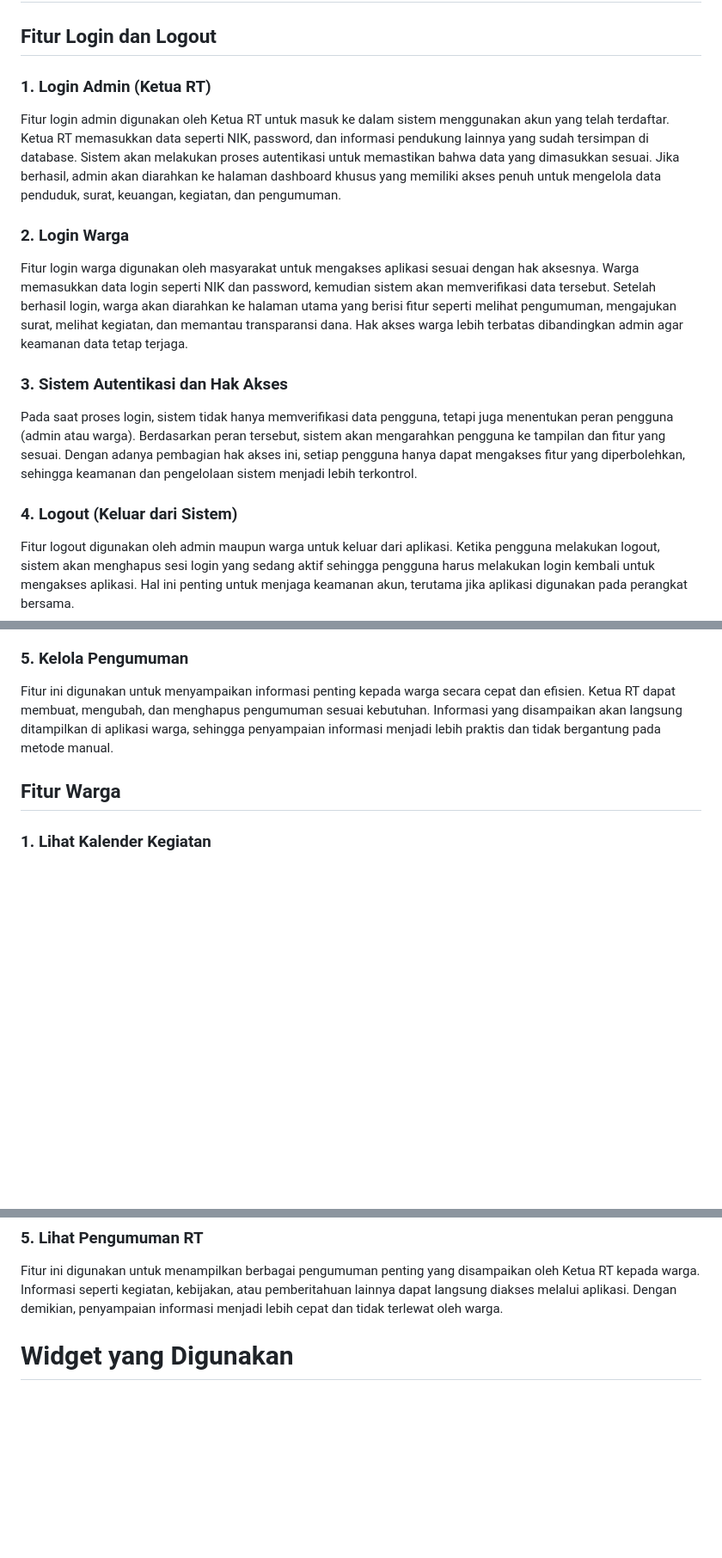
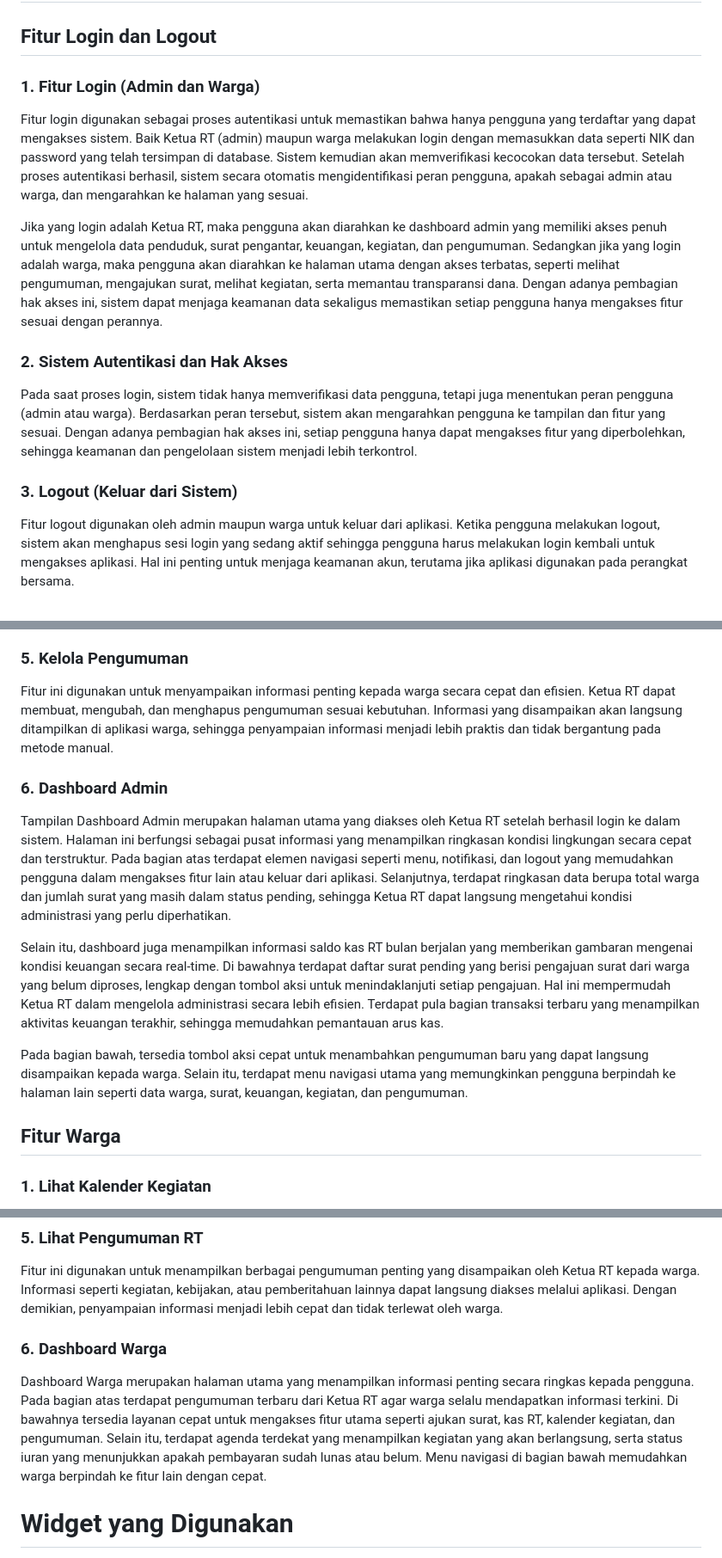
Before and after one commit to syzota/pos-kamling, a Markdown page: README.md, 3 parts joined by grey strips. Shown at 86% size. Drawn GitHub-style; blank space fills up the shorter version.

```diff
--- a/README.md
+++ b/README.md
@@ -28,19 +28,17 @@ Melalui aplikasi ini, proses pengajuan surat menjadi lebih praktis, data pendudu
 
 ## Fitur Login dan Logout
 
-### 1. Login Admin (Ketua RT)
+### 1. Fitur Login (Admin dan Warga)
 
-Fitur login admin digunakan oleh Ketua RT untuk masuk ke dalam sistem menggunakan akun yang telah terdaftar. Ketua RT memasukkan data seperti NIK, password, dan informasi pendukung lainnya yang sudah tersimpan di database. Sistem akan melakukan proses autentikasi untuk memastikan bahwa data yang dimasukkan sesuai. Jika berhasil, admin akan diarahkan ke halaman dashboard khusus yang memiliki akses penuh untuk mengelola data penduduk, surat, keuangan, kegiatan, dan pengumuman.
+Fitur login digunakan sebagai proses autentikasi untuk memastikan bahwa hanya pengguna yang terdaftar yang dapat mengakses sistem. Baik Ketua RT (admin) maupun warga melakukan login dengan memasukkan data seperti NIK dan password yang telah tersimpan di database. Sistem kemudian akan memverifikasi kecocokan data tersebut. Setelah proses autentikasi berhasil, sistem secara otomatis mengidentifikasi peran pengguna, apakah sebagai admin atau warga, dan mengarahkan ke halaman yang sesuai.
 
-### 2. Login Warga
+Jika yang login adalah Ketua RT, maka pengguna akan diarahkan ke dashboard admin yang memiliki akses penuh untuk mengelola data penduduk, surat pengantar, keuangan, kegiatan, dan pengumuman. Sedangkan jika yang login adalah warga, maka pengguna akan diarahkan ke halaman utama dengan akses terbatas, seperti melihat pengumuman, mengajukan surat, melihat kegiatan, serta memantau transparansi dana. Dengan adanya pembagian hak akses ini, sistem dapat menjaga keamanan data sekaligus memastikan setiap pengguna hanya mengakses fitur sesuai dengan perannya.
 
-Fitur login warga digunakan oleh masyarakat untuk mengakses aplikasi sesuai dengan hak aksesnya. Warga memasukkan data login seperti NIK dan password, kemudian sistem akan memverifikasi data tersebut. Setelah berhasil login, warga akan diarahkan ke halaman utama yang berisi fitur seperti melihat pengumuman, mengajukan surat, melihat kegiatan, dan memantau transparansi dana. Hak akses warga lebih terbatas dibandingkan admin agar keamanan data tetap terjaga.
-
-### 3. Sistem Autentikasi dan Hak Akses
+### 2. Sistem Autentikasi dan Hak Akses
 
 Pada saat proses login, sistem tidak hanya memverifikasi data pengguna, tetapi juga menentukan peran pengguna (admin atau warga). Berdasarkan peran tersebut, sistem akan mengarahkan pengguna ke tampilan dan fitur yang sesuai. Dengan adanya pembagian hak akses ini, setiap pengguna hanya dapat mengakses fitur yang diperbolehkan, sehingga keamanan dan pengelolaan sistem menjadi lebih terkontrol.
 
-### 4. Logout (Keluar dari Sistem)
+### 3. Logout (Keluar dari Sistem)
 
 Fitur logout digunakan oleh admin maupun warga untuk keluar dari aplikasi. Ketika pengguna melakukan logout, sistem akan menghapus sesi login yang sedang aktif sehingga pengguna harus melakukan login kembali untuk mengakses aplikasi. Hal ini penting untuk menjaga keamanan akun, terutama jika aplikasi digunakan pada perangkat bersama.
 
@@ -66,6 +64,14 @@ Fitur ini digunakan untuk mencatat dan mengelola keuangan kas RT secara digital.
 
 Fitur ini digunakan untuk menyampaikan informasi penting kepada warga secara cepat dan efisien. Ketua RT dapat membuat, mengubah, dan menghapus pengumuman sesuai kebutuhan. Informasi yang disampaikan akan langsung ditampilkan di aplikasi warga, sehingga penyampaian informasi menjadi lebih praktis dan tidak bergantung pada metode manual.
 
+### 6. Dashboard Admin
+
+Tampilan Dashboard Admin merupakan halaman utama yang diakses oleh Ketua RT setelah berhasil login ke dalam sistem. Halaman ini berfungsi sebagai pusat informasi yang menampilkan ringkasan kondisi lingkungan secara cepat dan terstruktur. Pada bagian atas terdapat elemen navigasi seperti menu, notifikasi, dan logout yang memudahkan pengguna dalam mengakses fitur lain atau keluar dari aplikasi. Selanjutnya, terdapat ringkasan data berupa total warga dan jumlah surat yang masih dalam status pending, sehingga Ketua RT dapat langsung mengetahui kondisi administrasi yang perlu diperhatikan.
+
+Selain itu, dashboard juga menampilkan informasi saldo kas RT bulan berjalan yang memberikan gambaran mengenai kondisi keuangan secara real-time. Di bawahnya terdapat daftar surat pending yang berisi pengajuan surat dari warga yang belum diproses, lengkap dengan tombol aksi untuk menindaklanjuti setiap pengajuan. Hal ini mempermudah Ketua RT dalam mengelola administrasi secara lebih efisien. Terdapat pula bagian transaksi terbaru yang menampilkan aktivitas keuangan terakhir, sehingga memudahkan pemantauan arus kas.
+
+Pada bagian bawah, tersedia tombol aksi cepat untuk menambahkan pengumuman baru yang dapat langsung disampaikan kepada warga. Selain itu, terdapat menu navigasi utama yang memungkinkan pengguna berpindah ke halaman lain seperti data warga, surat, keuangan, kegiatan, dan pengumuman.
+
 ## Fitur Warga
 
 ### 1. Lihat Kalender Kegiatan
@@ -87,6 +93,10 @@ Fitur ini memungkinkan warga untuk melihat data pribadi yang tersimpan dalam sis
 ### 5. Lihat Pengumuman RT
 
 Fitur ini digunakan untuk menampilkan berbagai pengumuman penting yang disampaikan oleh Ketua RT kepada warga. Informasi seperti kegiatan, kebijakan, atau pemberitahuan lainnya dapat langsung diakses melalui aplikasi. Dengan demikian, penyampaian informasi menjadi lebih cepat dan tidak terlewat oleh warga.
+
+### 6. Dashboard Warga
+
+Dashboard Warga merupakan halaman utama yang menampilkan informasi penting secara ringkas kepada pengguna. Pada bagian atas terdapat pengumuman terbaru dari Ketua RT agar warga selalu mendapatkan informasi terkini. Di bawahnya tersedia layanan cepat untuk mengakses fitur utama seperti ajukan surat, kas RT, kalender kegiatan, dan pengumuman. Selain itu, terdapat agenda terdekat yang menampilkan kegiatan yang akan berlangsung, serta status iuran yang menunjukkan apakah pembayaran sudah lunas atau belum. Menu navigasi di bagian bawah memudahkan warga berpindah ke fitur lain dengan cepat.
 
 # Widget yang Digunakan
 
```
Also changed, not shown: other parts of README.md (+35 -0 lines).
